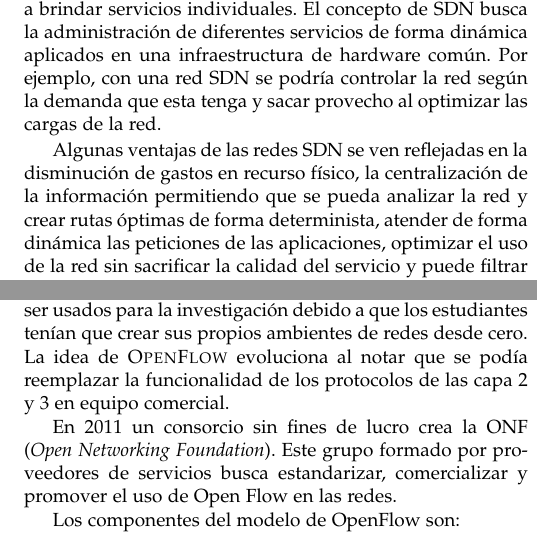
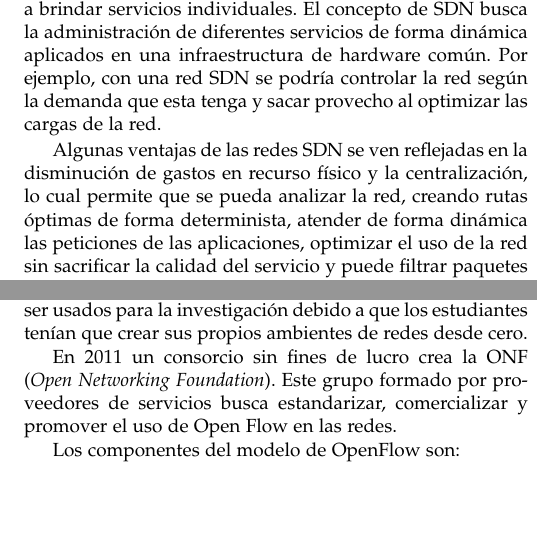
Before and after one commit to redes-avanzadas/software-defined-networks, a LaTeX paper (sdn.tex): two parts of the columns of pages 1 and 8 of 10, joined at a grey line, cut so that both start at the same text, the shorter picture padded with empty space. Compiled offline with pdfLaTeX.

Commit message:
arreglos junto con priscilla

```diff
--- a/sdn.tex
+++ b/sdn.tex
@@ -552,7 +552,7 @@
 % and "HIS" in caps to complete the first word.
 \IEEEPARstart{L}{as} Redes Definidas por Software (SDN por sus siglas en inglés) es una nueva arquitectura aplicada a las redes con el fin  de aportar agilidad en redes que son estáticas o complejas para aplicar cambios que pueden estar dedicadas a brindar servicios individuales. El concepto de SDN busca la administración de diferentes servicios de forma dinámica aplicados en una infraestructura de hardware común. Por ejemplo, con una red SDN se podría controlar la red según la demanda que esta tenga y sacar provecho al optimizar las cargas de la red.
 
-Algunas ventajas de las redes SDN se ven reflejadas en la disminución de gastos en recurso físico, la centralización de la información permitiendo que se pueda analizar la red y crear rutas óptimas de forma determinista, atender de forma dinámica las peticiones de las aplicaciones, optimizar el uso de la red sin sacrificar la calidad del servicio y puede filtrar paquetes que viajan por la red añadiendo seguridad a la red pues se pueden redireccionar paquetes maliciosos.
+Algunas ventajas de las redes SDN se ven reflejadas en la disminución de gastos en recurso físico y la centralización, lo cual permite que se pueda analizar la red, creando rutas óptimas de forma determinista, atender de forma dinámica las peticiones de las aplicaciones, optimizar el uso de la red sin sacrificar la calidad del servicio y puede filtrar paquetes que viajan por la red añadiendo seguridad a la red pues se pueden redireccionar paquetes maliciosos.
 
 Las redes SDN surgen de la necesidad de una nueva arquitectura de redes. Parte de las necesidades que se querían cubrir con un nuevo paradigma de red eran: cambiar el tráfico según patrones (definir redes públicas, privadas, etc), manejo de redes ubicadas en diferentes regiones, acceso a la red desde diferentes dispositivos, inicio de los servicios cloud y aumento en almacenamiento de grandes cantidades de datos son algunas de las principales razones para comenzar a ver cambios en la implementación de las redes.
 
@@ -766,7 +766,7 @@
 \section{El Protocolo OpenFlow}
 \textsc{OpenFlow} es el primer protocolo que permite acceder directamente y manipular el redireccionamiento de dispositivos de red físicos o virtuales mediante una interfaz estándar.
 
-Fue originalmente implementado por la Universidad de Stanford con el fin de permitir la creación de protocolos experimentales en las redes dentro del campus que pudieran ser usados para la investigación debido a que los estudiantes tenían que crear sus propios ambientes de redes desde cero. La idea de \textsc{OpenFlow} evoluciona al notar que se podía reemplazar la funcionalidad de los protocolos de las capa 2 y 3 en equipo comercial.
+Fue originalmente implementado por la Universidad de Stanford con el fin de permitir la creación de protocolos experimentales en las redes dentro del campus que pudieran ser usados para la investigación debido a que los estudiantes tenían que crear sus propios ambientes de redes desde cero.
 
 En 2011 un consorcio sin fines de lucro crea la ONF (\emph{Open Networking Foundation}). Este grupo formado por proveedores de servicios busca estandarizar, comercializar y promover el uso de Open Flow en las redes.
 
```
Also changed, not shown: sdn.tex (2 more changed lines).
